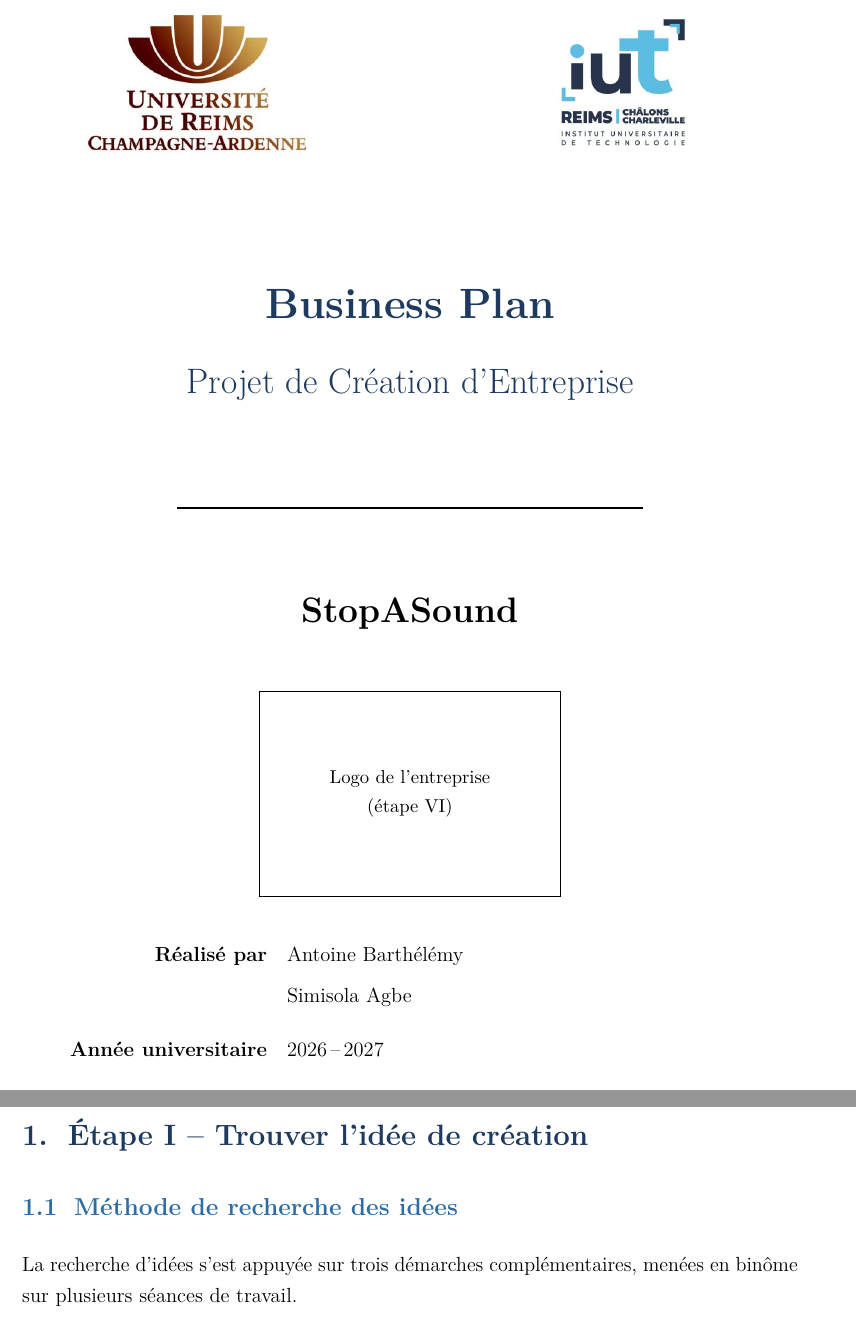
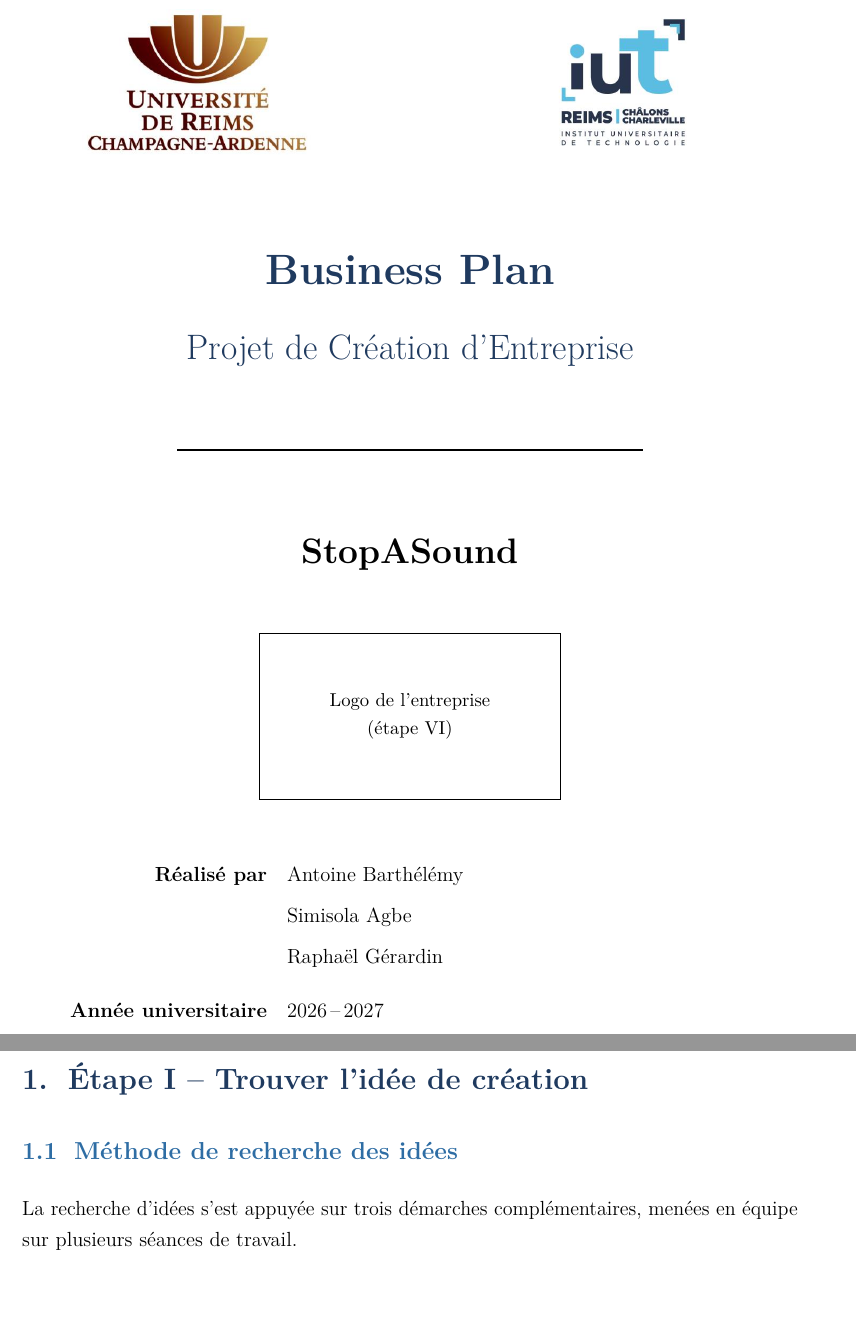
Before and after one commit to AntoineBarthelemy/business-plan-but3, a LaTeX document (main.tex, which reads preambule.tex, sections/00-page-de-garde.tex, sections/02-etape1-idees.tex): two parts of pages 1 and 6 of 24 before the commit and two parts of pages 1 and 6 of 25 after it, joined at a grey line, cut so that both start at the same text, the shorter picture padded with empty space. Compiled offline with pdfLaTeX.

Commit message:
ajout d'une 3eme personne

```diff
--- a/preambule.tex
+++ b/preambule.tex
@@ -7,6 +7,7 @@
 \usepackage[utf8]{inputenc}
 \usepackage[french]{babel}
 \usepackage{lmodern}
+\usepackage{textcomp}
 \usepackage{microtype}
 
 % ---------- Mise en page ----------
@@ -44,6 +45,7 @@
 \usepackage{booktabs}
 \usepackage{tabularx}
 \usepackage{longtable}
+\usepackage{xltabular}
 \usepackage{array}
 \usepackage{multirow}
 \usepackage{ragged2e}
@@ -72,6 +74,7 @@
 \newcommand{\anneeuniv}{2026\,--\,2027}
 \newcommand{\etudiantun}{Antoine Barthélémy}
 \newcommand{\etudiantdeux}{Simisola Agbe}
+\newcommand{\etudianttrois}{Raphaël Gérardin}
 \newcommand{\cycle}{S5/S6 BUT Informatique \textendash{} IUT de Reims-Châlons-Charleville}
 \newcommand{\prof}{Gilles Escuyer}
 \newcommand{\profmail}{Gilles.Escuyer@univ-reims.fr}
--- a/sections/00-page-de-garde.tex
+++ b/sections/00-page-de-garde.tex
@@ -16,13 +16,13 @@
   \includegraphics[height=3cm]{logo-iut.png}
 \end{minipage}
 
-\vspace{2.5cm}
+\vspace{1.8cm}
 
 {\Huge\bfseries\color{bpbleu} Business Plan\par}
 \vspace{0.5em}
 {\LARGE\color{bpbleu} Projet de Création d'Entreprise\par}
 
-\vspace{1.5cm}
+\vspace{1cm}
 \rule{0.6\textwidth}{1pt}
 
 \vspace{1cm}
@@ -30,18 +30,19 @@
 
 \vspace{1cm}
 % \includegraphics[width=5cm]{logo-entreprise.png}
-\fbox{\parbox[c][4cm][c]{6cm}{\centering\small Logo de l'entreprise\\(étape VI)}}
+\fbox{\parbox[c][3.2cm][c]{6cm}{\centering\small Logo de l'entreprise\\(étape VI)}}
 
 \vfill
 
 \begin{tabular}{r@{\hspace{1em}}l}
   \textbf{Réalisé par} & \etudiantun \\
-                       & \etudiantdeux \\[0.6em]
+                       & \etudiantdeux \\
+                       & \etudianttrois \\[0.6em]
   \textbf{Année universitaire} & \anneeuniv \\[0.6em]
   \textbf{Cycle d'études} & \cycle \\[0.6em]
   \textbf{Enseignant responsable} & \prof \\
                        & \href{mailto:\profmail}{\profmail} \\
 \end{tabular}
 
-\vspace{1.5cm}
+\vspace{0.8cm}
 \end{titlepage}
--- a/sections/02-etape1-idees.tex
+++ b/sections/02-etape1-idees.tex
@@ -3,7 +3,7 @@
 \subsection{Méthode de recherche des idées}
 
 La recherche d'idées s'est appuyée sur trois démarches complémentaires, menées
-en binôme sur plusieurs séances de travail.
+en équipe sur plusieurs séances de travail.
 
 \textbf{L'observation de situations vécues.} Nous avons d'abord recensé des
 gênes concrètes rencontrées dans notre quotidien d'étudiants, en partant du
```
